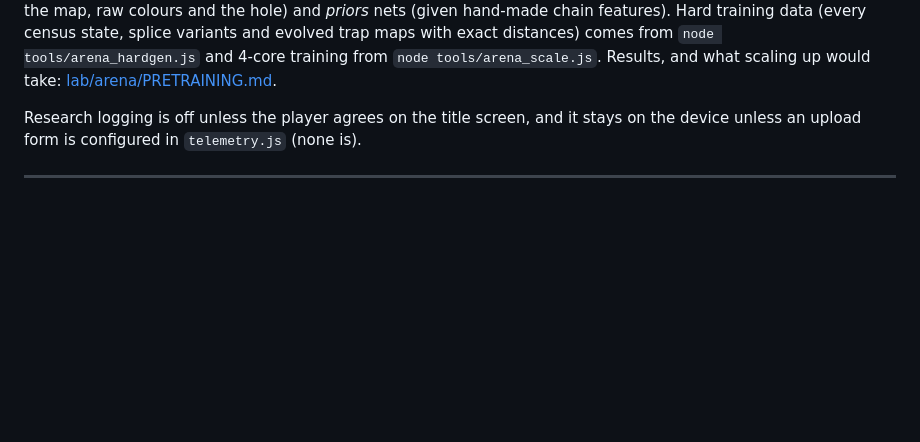
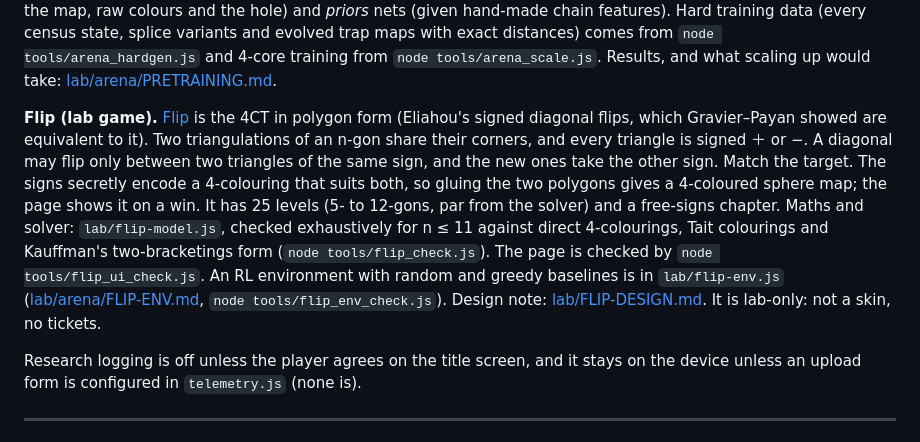
Before and after one commit to kylemath/4Square, a Markdown page: README.md, the part around the change. Rendered like a GitHub page; blank space fills up the shorter version.

```diff
--- a/README.md
+++ b/README.md
@@ -69,6 +69,17 @@ the map, raw colours and the hole) and *priors* nets (given hand-made chain feat
 census state, splice variants and evolved trap maps with exact distances) comes from `node tools/arena_hardgen.js`
 and 4-core training from `node tools/arena_scale.js`. Results, and what scaling up would take:
 [lab/arena/PRETRAINING.md](lab/arena/PRETRAINING.md).
+
+**Flip (lab game).** [Flip](lab/flip.html) is the 4CT in polygon form (Eliahou's signed diagonal flips, which
+Gravier–Payan showed are equivalent to it). Two triangulations of an n-gon share their corners, and every triangle is
+signed ＋ or −. A diagonal may flip only between two triangles of the same sign, and the new ones take the other sign.
+Match the target. The signs secretly encode a 4-colouring that suits both, so gluing the two polygons gives a
+4-coloured sphere map; the page shows it on a win. It has 25 levels (5- to 12-gons, par from the solver) and a
+free-signs chapter. Maths and solver: `lab/flip-model.js`, checked exhaustively for n ≤ 11 against direct 4-colourings,
+Tait colourings and Kauffman's two-bracketings form (`node tools/flip_check.js`). The page is checked by
+`node tools/flip_ui_check.js`. An RL environment with random and greedy baselines is in `lab/flip-env.js`
+([lab/arena/FLIP-ENV.md](lab/arena/FLIP-ENV.md), `node tools/flip_env_check.js`). Design note:
+[lab/FLIP-DESIGN.md](lab/FLIP-DESIGN.md). It is lab-only: not a skin, no tickets.
 
 Research logging is off unless the player agrees on the title screen, and it stays on the device unless an upload
 form is configured in `telemetry.js` (none is).
```
Also changed, not shown: lab/FLIP-DESIGN.md (added, +190 -0 lines), lab/arena/FLIP-ENV.md (added, +117 -0 lines).
